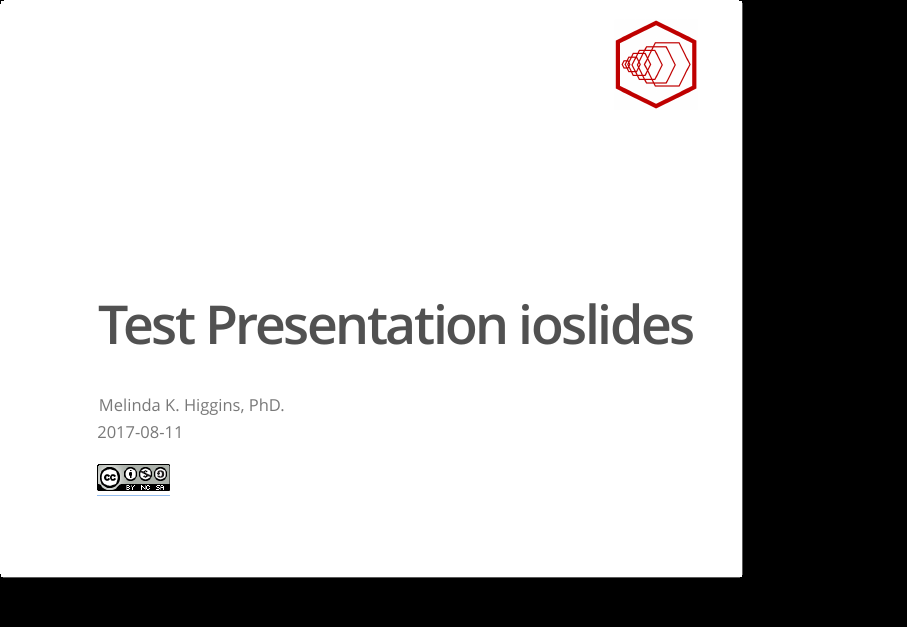
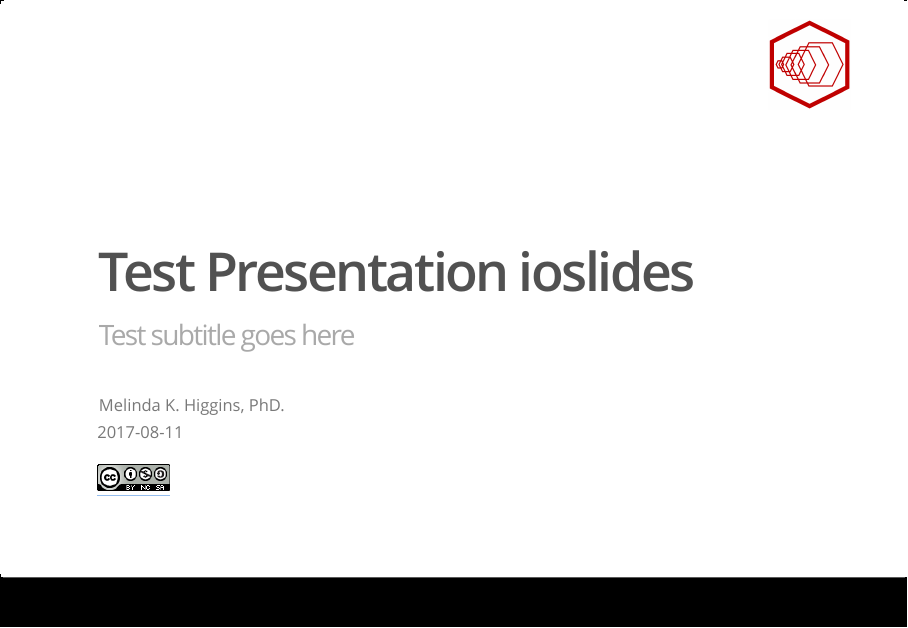
Before and after one commit to melindahiggins2000/ReproducibleTemplates, an R Markdown document (testioslides2.Rmd): page 1 of 10. The pictures show the output file testioslides2.html that the author committed with the source, opened offline.

Commit message:
update widescreen and add subtitle to testioslides2

````diff
--- a/testioslides2.Rmd
+++ b/testioslides2.Rmd
@@ -5,8 +5,10 @@ date: '`r Sys.Date()`<br><br><a rel="license" href="http://creativecommons.org/l
 output:
   ioslides_presentation:
     css: my.css
+    widescreen: yes
     includes:
       in_header: header.html
+subtitle: Test subtitle goes here
 ---
 
 ```{r setup, include=FALSE}
````
Also changed, not shown: testioslides2.html.
